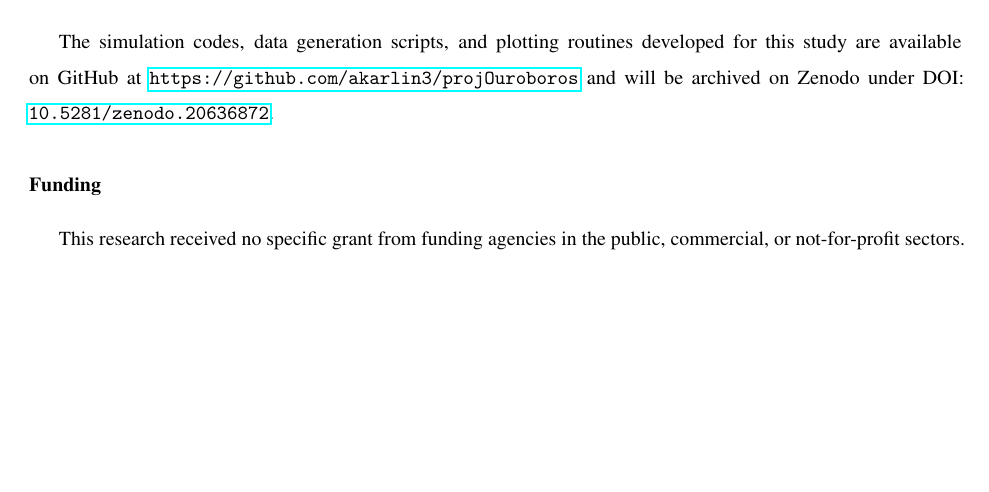
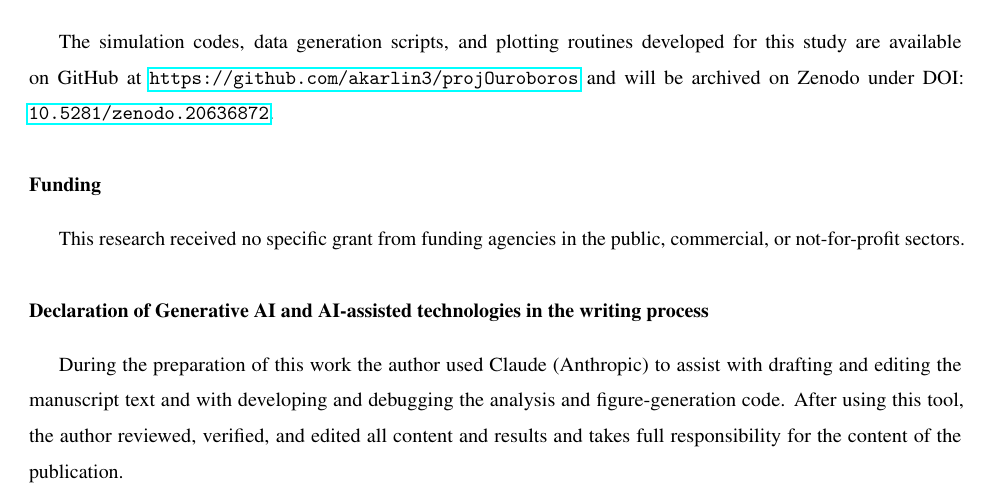
Before and after one commit to akarlin3/projOuroboros, a LaTeX paper (manuscript/manuscript.tex): part of page 18 of 20, cut so that both start at the same text, the shorter picture padded with empty space. Compiled offline with pdfLaTeX.

Commit message:
docs(manuscript): add Elsevier generative-AI declaration before references
Insert the required "Declaration of Generative AI and AI-assisted
technologies in the writing process" section after Funding and immediately
before \bibliographystyle. The statement honestly reflects assistance with
both manuscript prose (drafting/editing) and analysis/figure code
(developing/debugging); the author retains full responsibility.

Rebuilt manuscript.pdf (Tectonic): only the known ~2.2pt overfull hbox, no
undefined refs/cites, no new warnings.

Co-Authored-By: Claude Fable 5 <noreply@anthropic.com>

```diff
--- a/manuscript/manuscript.tex
+++ b/manuscript/manuscript.tex
@@ -362,6 +362,9 @@ The simulation codes, data generation scripts, and plotting routines developed f
 \section*{Funding}
 This research received no specific grant from funding agencies in the public, commercial, or not-for-profit sectors.
 
+\section*{Declaration of Generative AI and AI-assisted technologies in the writing process}
+During the preparation of this work the author used Claude (Anthropic) to assist with drafting and editing the manuscript text and with developing and debugging the analysis and figure-generation code. After using this tool, the author reviewed, verified, and edited all content and results and takes full responsibility for the content of the publication.
+
 \bibliographystyle{elsarticle-num}
 \bibliography{refs.bib}
 
```
Also changed, not shown: manuscript/manuscript.pdf.
